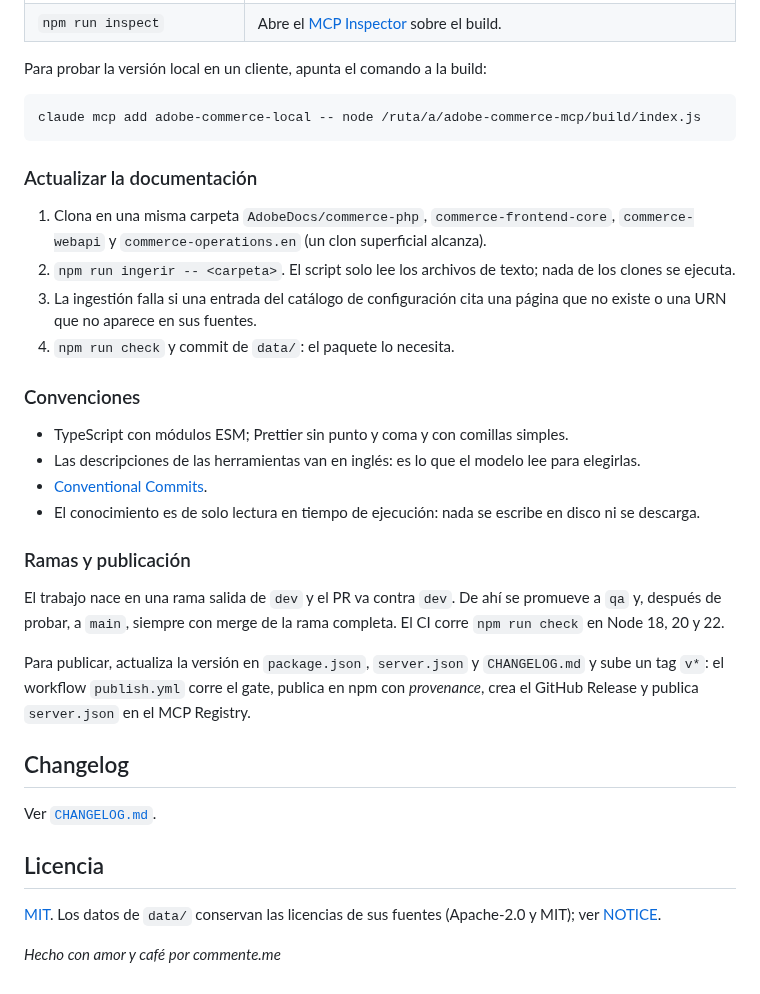
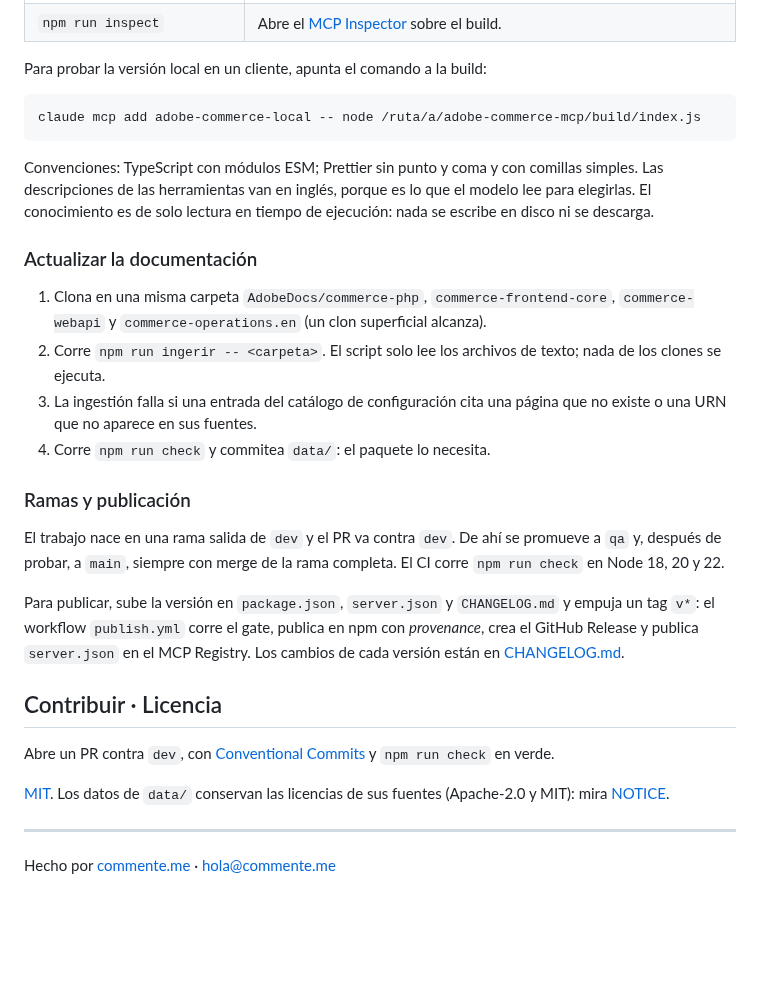
Before and after one commit to commentemeapp/adobe-commerce-mcp, a Markdown page: README.md, the part around one of its changes. Drawn GitHub-style; blank space fills up the shorter version.

````diff
--- a/README.md
+++ b/README.md
@@ -177,32 +171,27 @@ Para probar la versión local en un cliente, apunta el comando a la build:
 claude mcp add adobe-commerce-local -- node /ruta/a/adobe-commerce-mcp/build/index.js
 ```
 
+Convenciones: TypeScript con módulos ESM; Prettier sin punto y coma y con comillas simples. Las descripciones de las herramientas van en inglés, porque es lo que el modelo lee para elegirlas. El conocimiento es de solo lectura en tiempo de ejecución: nada se escribe en disco ni se descarga.
+
 ### Actualizar la documentación
 
 1. Clona en una misma carpeta `AdobeDocs/commerce-php`, `commerce-frontend-core`, `commerce-webapi` y `commerce-operations.en` (un clon superficial alcanza).
-2. `npm run ingerir -- <carpeta>`. El script solo lee los archivos de texto; nada de los clones se ejecuta.
+2. Corre `npm run ingerir -- <carpeta>`. El script solo lee los archivos de texto; nada de los clones se ejecuta.
 3. La ingestión falla si una entrada del catálogo de configuración cita una página que no existe o una URN que no aparece en sus fuentes.
-4. `npm run check` y commit de `data/`: el paquete lo necesita.
-
-### Convenciones
-
-- TypeScript con módulos ESM; Prettier sin punto y coma y con comillas simples.
-- Las descripciones de las herramientas van en inglés: es lo que el modelo lee para elegirlas.
-- [Conventional Commits](https://www.conventionalcommits.org/es/v1.0.0/).
-- El conocimiento es de solo lectura en tiempo de ejecución: nada se escribe en disco ni se descarga.
+4. Corre `npm run check` y commitea `data/`: el paquete lo necesita.
 
 ### Ramas y publicación
 
 El trabajo nace en una rama salida de `dev` y el PR va contra `dev`. De ahí se promueve a `qa` y, después de probar, a `main`, siempre con merge de la rama completa. El CI corre `npm run check` en Node 18, 20 y 22.
 
-Para publicar, actualiza la versión en `package.json`, `server.json` y `CHANGELOG.md` y sube un tag `v*`: el workflow `publish.yml` corre el gate, publica en npm con _provenance_, crea el GitHub Release y publica `server.json` en el MCP Registry.
+Para publicar, sube la versión en `package.json`, `server.json` y `CHANGELOG.md` y empuja un tag `v*`: el workflow `publish.yml` corre el gate, publica en npm con _provenance_, crea el GitHub Release y publica `server.json` en el MCP Registry. Los cambios de cada versión están en [CHANGELOG.md](CHANGELOG.md).
 
-## Changelog
+## Contribuir · Licencia
 
-Ver [`CHANGELOG.md`](./CHANGELOG.md).
+Abre un PR contra `dev`, con [Conventional Commits](https://www.conventionalcommits.org/es/v1.0.0/) y `npm run check` en verde.
 
-## Licencia
+[MIT](LICENSE). Los datos de `data/` conservan las licencias de sus fuentes (Apache-2.0 y MIT): mira [NOTICE](NOTICE).
 
-[MIT](./LICENSE). Los datos de `data/` conservan las licencias de sus fuentes (Apache-2.0 y MIT); ver [NOTICE](NOTICE).
+---
 
-_Hecho con amor y café por commente.me_
+Hecho por [commente.me](https://commente.me) · hola@commente.me
````
Also changed, not shown: other parts of README.md (+57 -63 lines), assets/avatar.png (added), assets/banner.png (added), assets/social-preview.png (added).
